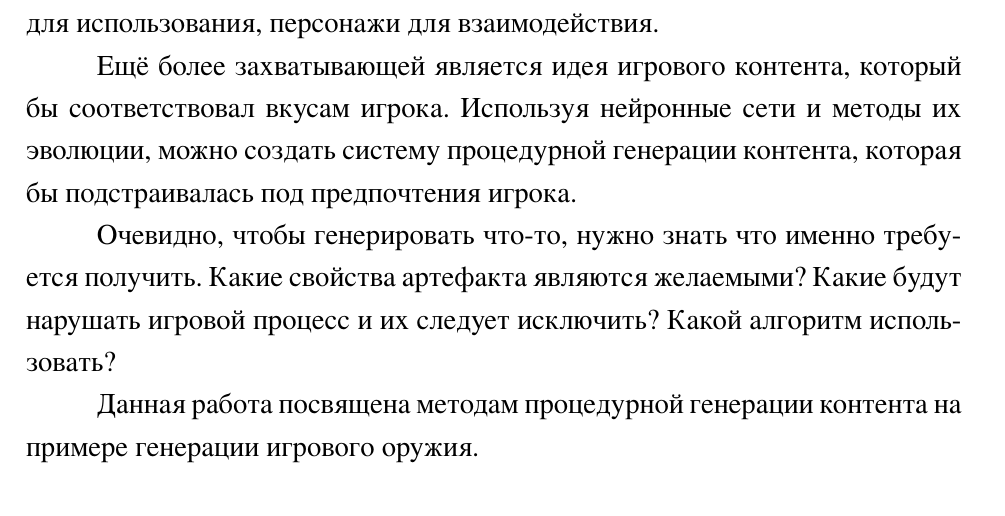
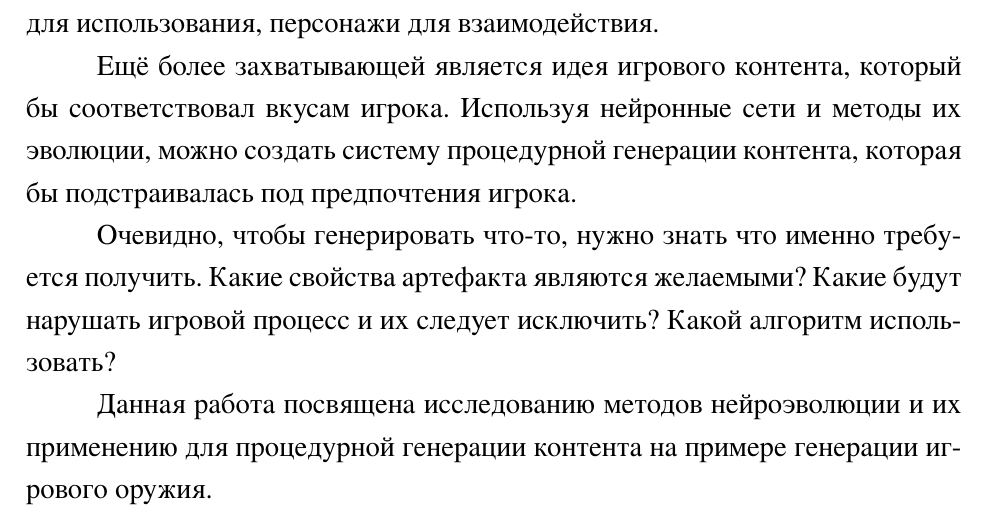
Before and after one commit to AlexanderMenkeev/SPBU-Diploma, a LaTeX document (main.tex, which reads pages/introTaskLit.tex): part of page 3 of 31, cut so that both start at the same text. The pictures show the PDF file outFiles/main.pdf that the author committed with the source.

Commit message:
fix intro

```diff
--- a/pages/introTaskLit.tex
+++ b/pages/introTaskLit.tex
@@ -9,7 +9,7 @@
 
 Очевидно, чтобы генерировать что-то, нужно знать что именно требуется получить. Какие свойства артефакта являются желаемыми? Какие будут нарушать игровой процесс и их следует исключить? Какой алгоритм использовать?
 
-Данная работа посвящена методам процедурной генерации контента на примере генерации игрового оружия.
+Данная работа посвящена исследованию методов нейроэволюции и их применению для процедурной генерации контента на примере генерации игрового оружия.
 
 \pagebreak
 
```
Also changed, not shown: outFiles/main.pdf.
